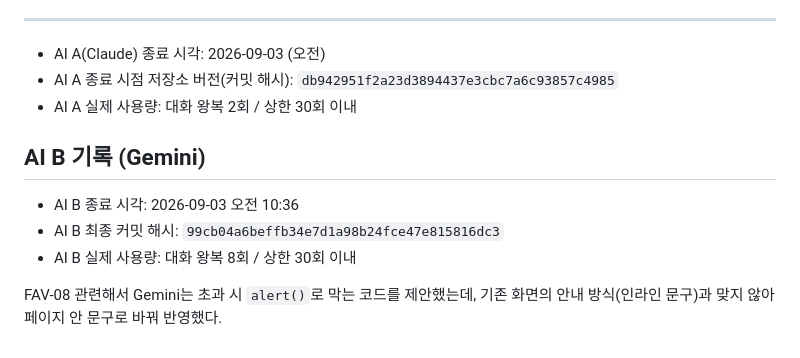
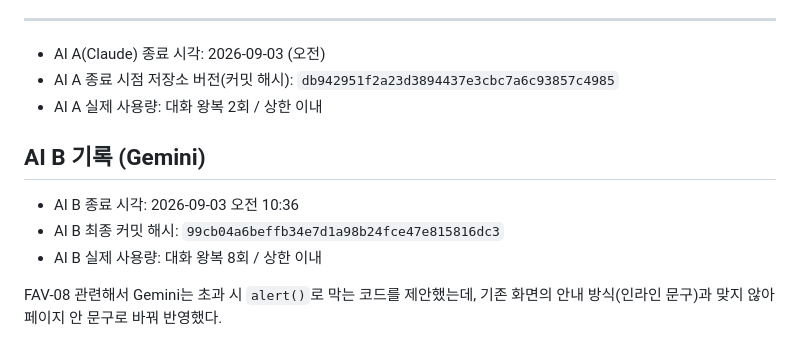
Before and after one commit to gamedh823-cmd/T05, a Markdown page: 인계문서.md, the part around the change. GitHub-like rendering.

```diff
--- a/인계문서.md
+++ b/인계문서.md
@@ -46,12 +46,12 @@
 ---
 - AI A(Claude) 종료 시각: 2026-09-03 (오전)
 - AI A 종료 시점 저장소 버전(커밋 해시): `db942951f2a23d3894437e3cbc7a6c93857c4985`
-- AI A 실제 사용량: 대화 왕복 2회 / 상한 30회 이내
+- AI A 실제 사용량: 대화 왕복 2회 / 상한 이내
 
 ## AI B 기록 (Gemini)
 
 - AI B 종료 시각: 2026-09-03 오전 10:36
 - AI B 최종 커밋 해시: `99cb04a6beffb34e7d1a98b24fce47e815816dc3`
-- AI B 실제 사용량: 대화 왕복 8회 / 상한 30회 이내
+- AI B 실제 사용량: 대화 왕복 8회 / 상한 이내
 
 FAV-08 관련해서 Gemini는 초과 시 `alert()`로 막는 코드를 제안했는데, 기존 화면의 안내 방식(인라인 문구)과 맞지 않아 페이지 안 문구로 바꿔 반영했다.
```
